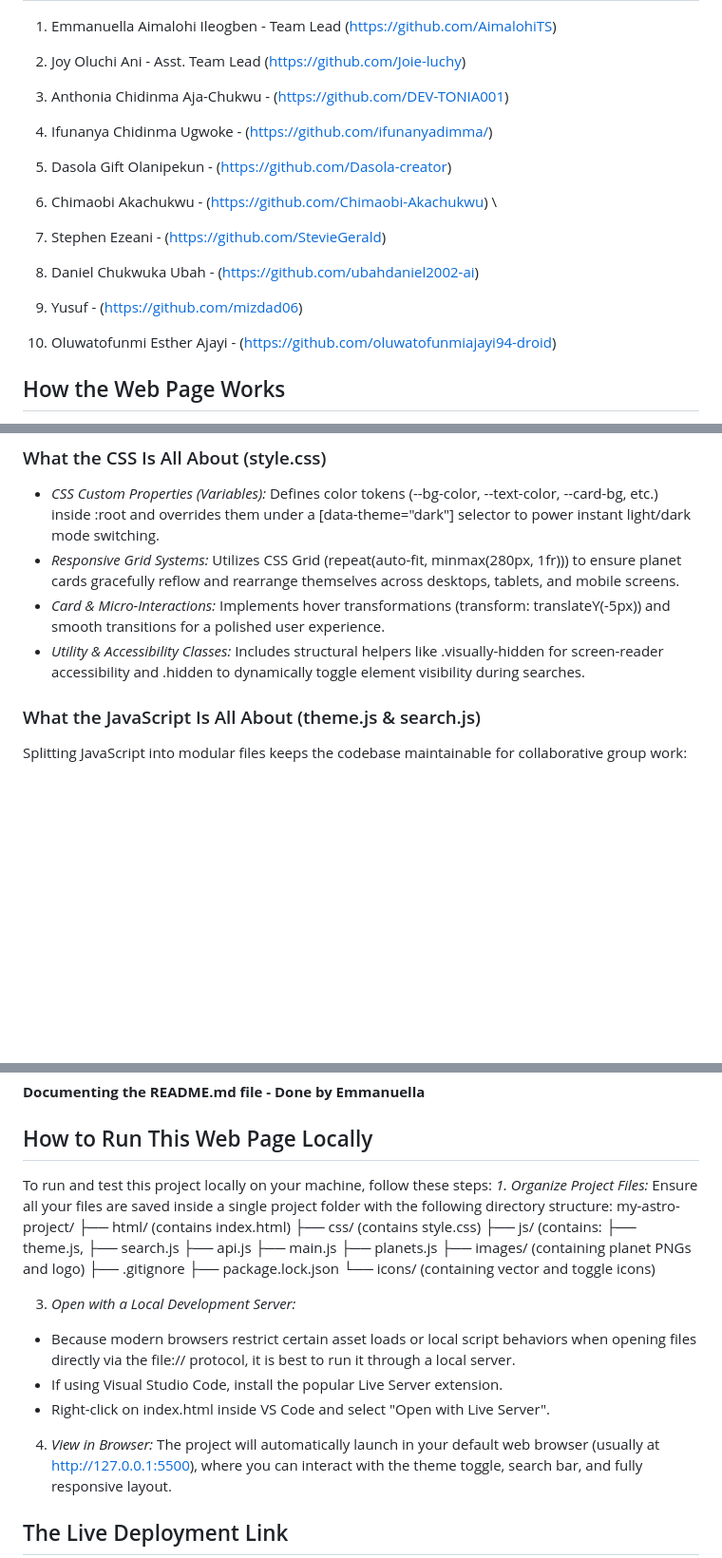
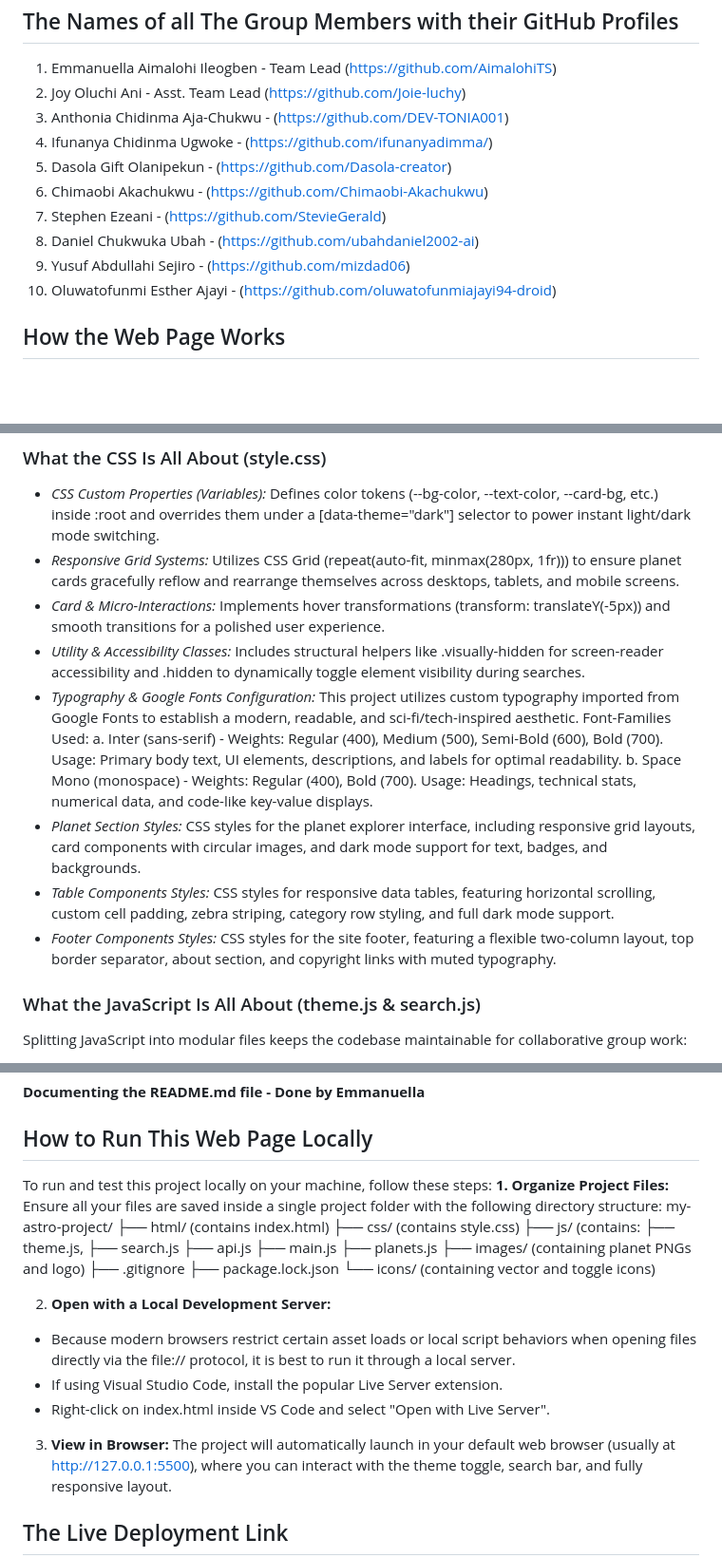
Before and after one commit to AimalohiTS/AstroNova_Group2, a Markdown page: README.md, 3 parts joined by grey strips. Shown at 95% size. Rendered like a GitHub page; blank space fills up the shorter version.

Commit message:
Revise README for clarity and grammatical accuracy
Updated the README to clarify project details and improve grammar.

```diff
--- a/README.md
+++ b/README.md
@@ -29,14 +29,11 @@ A structured comparative table citing NASA data, categorizing planets into Terre
 3. Anthonia Chidinma Aja-Chukwu - (https://github.com/DEV-TONIA001)
 4. Ifunanya Chidinma Ugwoke - (https://github.com/ifunanyadimma/)
 5. Dasola Gift Olanipekun - (https://github.com/Dasola-creator)
-6. Chimaobi Akachukwu - (https://github.com/Chimaobi-Akachukwu)   \
-
-
-
+6. Chimaobi Akachukwu - (https://github.com/Chimaobi-Akachukwu)
 7. Stephen Ezeani - (https://github.com/StevieGerald)
 8. Daniel Chukwuka Ubah - (https://github.com/ubahdaniel2002-ai)
-10. Yusuf - (https://github.com/mizdad06)
-11. Oluwatofunmi Esther Ajayi - (https://github.com/oluwatofunmiajayi94-droid)
+9. Yusuf Abdullahi Sejiro - (https://github.com/mizdad06)
+10. Oluwatofunmi Esther Ajayi - (https://github.com/oluwatofunmiajayi94-droid)
 
 ## How the Web Page Works
 - *Visual Layout & Hierarchy:* The page organizes data using semantic HTML elements (<header>, <nav>, <search>, <article>, <dl>, <table>, <footer>) to ensure structural clarity and accessibility for screen readers.
@@ -47,6 +44,12 @@ A structured comparative table citing NASA data, categorizing planets into Terre
 - *Responsive Grid Systems:* Utilizes CSS Grid (repeat(auto-fit, minmax(280px, 1fr))) to ensure planet cards gracefully reflow and rearrange themselves across desktops, tablets, and mobile screens.
 - *Card & Micro-Interactions:* Implements hover transformations (transform: translateY(-5px)) and smooth transitions for a polished user experience.
 - *Utility & Accessibility Classes:* Includes structural helpers like .visually-hidden for screen-reader accessibility and .hidden to dynamically toggle element visibility during searches.
+- *Typography & Google Fonts Configuration:* This project utilizes custom typography imported from Google Fonts to establish a modern, readable, and sci-fi/tech-inspired aesthetic. Font-Families Used:
+  a. Inter (sans-serif) - Weights: Regular (400), Medium (500), Semi-Bold (600), Bold (700). Usage: Primary body text, UI elements, descriptions, and labels for optimal readability.
+  b. Space Mono (monospace) - Weights: Regular (400), Bold (700). Usage: Headings, technical stats, numerical data, and code-like key-value displays.
+- *Planet Section Styles:* CSS styles for the planet explorer interface, including responsive grid layouts, card components with circular images, and dark mode support for text, badges, and backgrounds.
+- *Table Components Styles:* CSS styles for responsive data tables, featuring horizontal scrolling, custom cell padding, zebra striping, category row styling, and full dark mode support.
+- *Footer Components Styles:* CSS styles for the site footer, featuring a flexible two-column layout, top border separator, about section, and copyright links with muted typography.
 
 ### What the JavaScript Is All About (theme.js & search.js)
 Splitting JavaScript into modular files keeps the codebase maintainable for collaborative group work:
@@ -62,7 +65,7 @@ Splitting JavaScript into modular files keeps the codebase maintainable for coll
 
 ## How to Run This Web Page Locally
 To run and test this project locally on your machine, follow these steps:
-*1. Organize Project Files:*
+**1. Organize Project Files:**
 Ensure all your files are saved inside a single project folder with the following directory structure:
 my-astro-project/
 ├── html/ (contains index.html)
@@ -78,12 +81,12 @@ my-astro-project/
 ├── package.lock.json
 └── icons/ (containing vector and toggle icons)
 
-3. *Open with a Local Development Server:*
+2. **Open with a Local Development Server:**
 - Because modern browsers restrict certain asset loads or local script behaviors when opening files directly via the file:// protocol, it is best to run it through a local server.
 - If using Visual Studio Code, install the popular Live Server extension.
 - Right-click on index.html inside VS Code and select "Open with Live Server".
 
-4. *View in Browser:*
+3. **View in Browser:**
 The project will automatically launch in your default web browser (usually at [http://127.0.0.1:5500](http://127.0.0.1:5500)), where you can interact with the theme toggle, search bar, and fully responsive layout.
 
 ## The Live Deployment Link
```
Also changed, not shown: other parts of README.md (+2 -2 lines).
